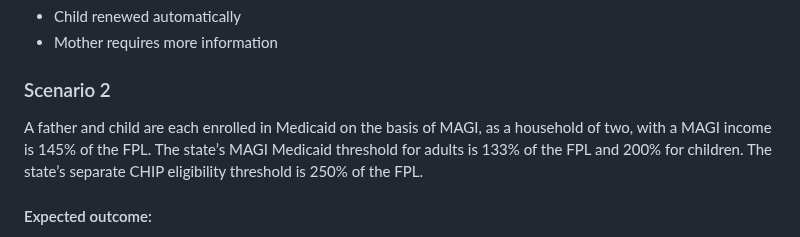
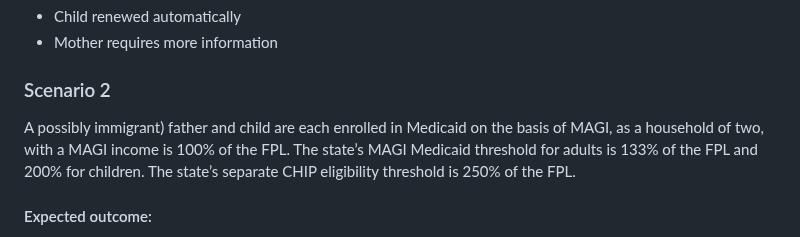
Before and after one commit to usds/ene-testing, a Markdown page: fuzz.md, the part around the change. GitHub-like rendering.

Commit message:
Update fuzz.md
correct scenario 2

```diff
--- a/fuzz.md
+++ b/fuzz.md
@@ -17,7 +17,7 @@ A mother and child are each enrolled in Medicaid on the basis of MAGI, as a hous
 
 ### Scenario 2
 
-A father and child are each enrolled in Medicaid on the basis of MAGI, as a household of two, with a MAGI income is 145% of the FPL. The state’s MAGI Medicaid threshold for adults is 133% of the FPL and 200% for children. The state’s separate CHIP eligibility threshold is 250% of the FPL.
+A possibly immigrant) father and child are each enrolled in Medicaid on the basis of MAGI, as a household of two, with a MAGI income is 100% of the FPL. The state’s MAGI Medicaid threshold for adults is 133% of the FPL and 200% for children. The state’s separate CHIP eligibility threshold is 250% of the FPL.
 
 #### Expected outcome:
 - Child renewed automatically
```
